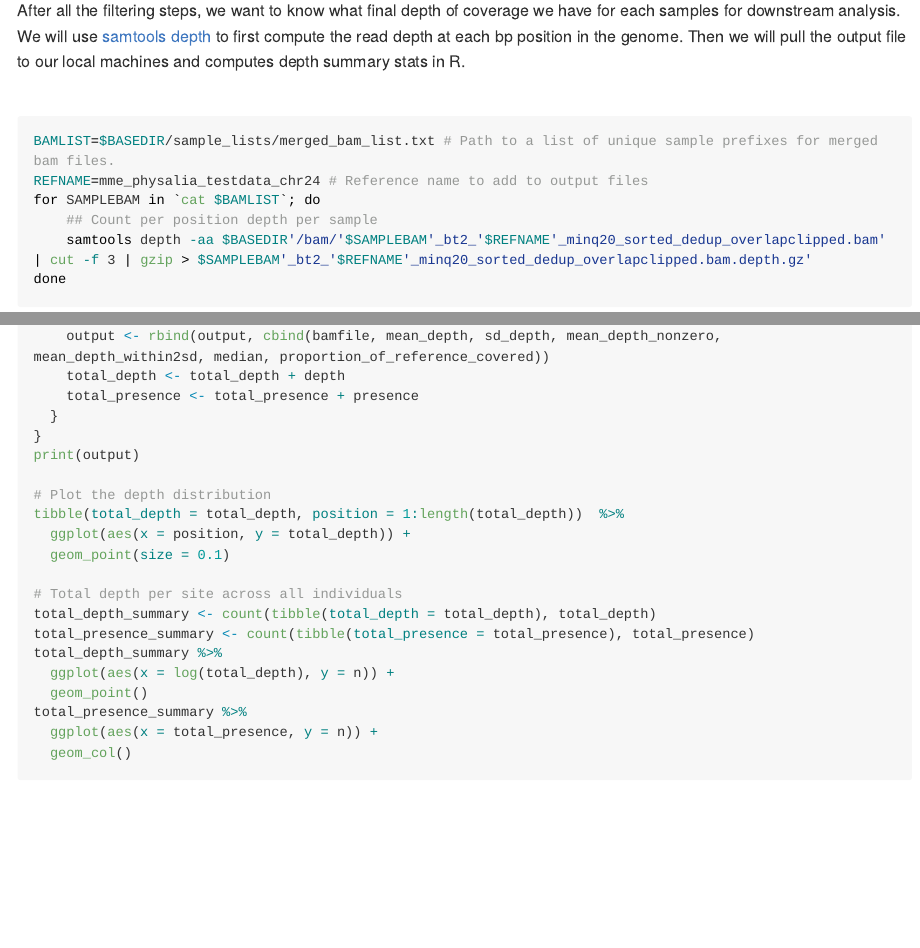
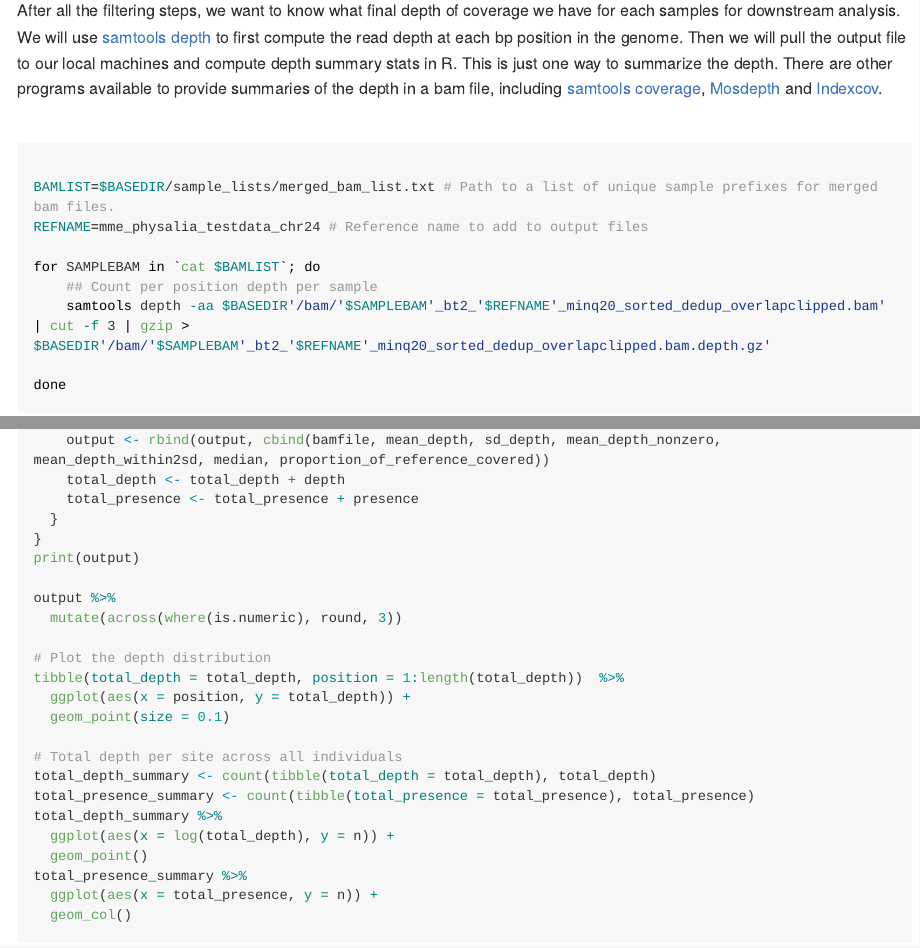
Before and after one commit to nt246/physalia-lcwgs, an R Markdown document (day_1/markdowns/data_processing.Rmd): the page in a window 1100 px wide, from 2910 px down before the commit and from 2780 px down after it, so that both start at the same text, and a second part further down, joined at a grey line. The pictures show the output file day_1/markdowns/data_processing.md that the author committed with the source, drawn offline in the style of GitHub; folded parts are opened; long lines of code are wrapped.

````diff
--- a/day_1/markdowns/data_processing.Rmd
+++ b/day_1/markdowns/data_processing.Rmd
@@ -830,17 +830,21 @@
 
 ## Estimate read depth in your bam files
 
-After all the filtering steps, we want to know what final depth of coverage we have for each samples for downstream analysis. We will use [samtools depth](http://www.htslib.org/doc/samtools-depth.html) to first compute the read depth at each bp position in the genome. Then we will pull the output file to our local machines and computes depth summary stats in R.
+After all the filtering steps, we want to know what final depth of coverage we have for each samples for downstream analysis. We will use [samtools depth](http://www.htslib.org/doc/samtools-depth.html) to first compute the read depth at each bp position in the genome. Then we will pull the output file to our local machines and compute depth summary stats in R. This is just one way to summarize the depth. There are other programs available to provide summaries of the depth in a bam file, including [samtools coverage](http://www.htslib.org/doc/samtools-coverage.html), [Mosdepth](https://www.ncbi.nlm.nih.gov/pmc/articles/PMC6030888/) and [Indexcov](https://www.ncbi.nlm.nih.gov/pmc/articles/PMC5737511/).
 
 <br>
 
 ```{bash eval=F}
+
 BAMLIST=$BASEDIR/sample_lists/merged_bam_list.txt # Path to a list of unique sample prefixes for merged bam files.
 REFNAME=mme_physalia_testdata_chr24 # Reference name to add to output files
+
 for SAMPLEBAM in `cat $BAMLIST`; do
 	## Count per position depth per sample
-	samtools depth -aa $BASEDIR'/bam/'$SAMPLEBAM'_bt2_'$REFNAME'_minq20_sorted_dedup_overlapclipped.bam' | cut -f 3 | gzip > $SAMPLEBAM'_bt2_'$REFNAME'_minq20_sorted_dedup_overlapclipped.bam.depth.gz'
+	samtools depth -aa $BASEDIR'/bam/'$SAMPLEBAM'_bt2_'$REFNAME'_minq20_sorted_dedup_overlapclipped.bam' | cut -f 3 | gzip > $BASEDIR'/bam/'$SAMPLEBAM'_bt2_'$REFNAME'_minq20_sorted_dedup_overlapclipped.bam.depth.gz'
+
 done
+
 ```
 
 <br>
@@ -877,6 +883,9 @@
 }
 print(output)
 
+output %>%
+  mutate(across(where(is.numeric), round, 3))
+
 # Plot the depth distribution
 tibble(total_depth = total_depth, position = 1:length(total_depth))  %>%
   ggplot(aes(x = position, y = total_depth)) +
````
Also changed, not shown: day_1/markdowns/data_processing.md, slides/Course_intro.pdf (added), day_1/markdowns/data_processing.Rmd (3 more changed lines), 3 other files.
